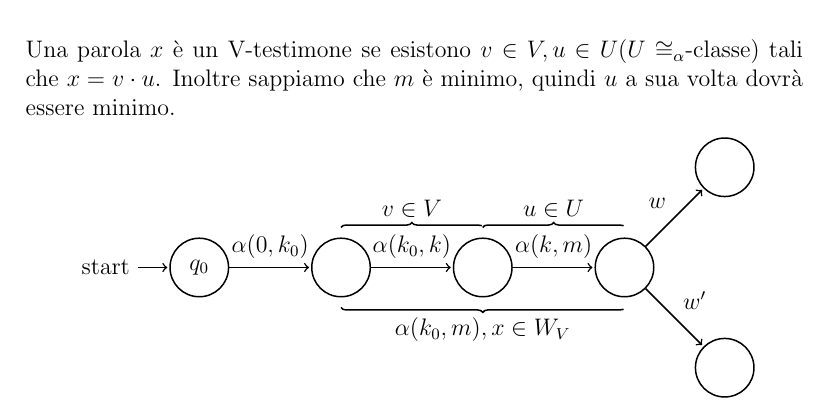
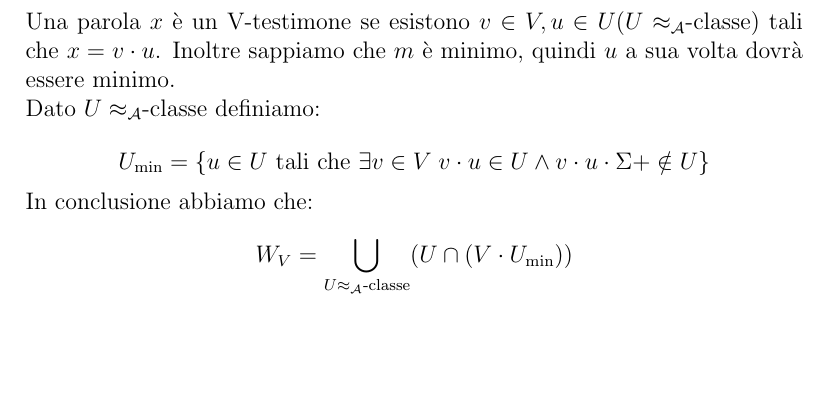
Before and after one commit to Chicco94/esercizi-automatic-verification, a LaTeX document (esercizi.tex): part of page 9 of 22, cut so that both start at the same text, the shorter picture padded with empty space. Compiled offline with pdfLaTeX.

Commit message:
Esercizio 2.57

```diff
--- a/esercizi.tex
+++ b/esercizi.tex
@@ -322,31 +322,70 @@ Possiamo riscrivere questa definizione nel seguente modo:
 		\end{aligned} \right\rbrace\\
 \end{align*}
 
-Una parola $x$ è un V-testimone se esistono $v \in V, u \in U (U \congAlpha$-classe) tali che $x=v\cdot u$. Inoltre  sappiamo che $m$ è minimo, quindi $u$ a sua volta dovrà essere minimo.
-\begin{center}
-\begin{tikzpicture}[shorten >=1pt,node distance=2.5cm,on grid,auto]
-   \node[state,initial] (q_0)   {$q_0$};
-   \node[state] (q_1) [right=of q_0] {};
-   \node[state] (q_2) [right=of q_1] {};
-   \node[state] (q_3) [right=of q_2] {};
-   \node[state] (q_4) [above right=of q_3] {};
-   \node[state] (q_5) [below right=of q_3] {};
-    \path[->]
-    (q_0) edge  node {$\alpha(0,k_0)$} (q_1)
-    (q_1) edge  node {$\alpha(k_0,k)$} (q_2)
-    (q_2) edge  node {$\alpha(k,m)$} (q_3)
-    (q_3) edge  node {$w$} (q_4)
-    (q_3) edge  node {$w'$} (q_5);
+Una parola $x$ è un V-testimone se esistono $v \in V, u \in U (U \approx_\mathcal{A}$-classe) tali che $x=v\cdot u$. Inoltre  sappiamo che $m$ è minimo, quindi $u$ a sua volta dovrà essere minimo.
 
-   % annotazioni
-	\draw[decoration={brace,mirror,raise=5pt},decorate]
-   		(q_1.south) -- node[below=6pt] {$\alpha(k_0,m), x \in W_V$} (q_3.south);
-	\draw[decoration={brace,raise=5pt},decorate]
-   		(q_1.north) -- node[above=6pt] {$v\in V$} (q_2.north);
-   	\draw[decoration={brace,raise=5pt},decorate]
-   		(q_2.north) -- node[above=6pt] {$u\in U$} (q_3.north);
-\end{tikzpicture}
-\end{center}
+Dato $U \approx_\mathcal{A}$-classe definiamo:
+$$U_{\textrm{min}} = \{ u \in U \textrm{ tali che } \exists v \in V\; v \cdot u \in U \land v \cdot u \cdot \Sigma+ \notin U \}$$
+
+\medskip
+
+In conclusione abbiamo che: $$W_V = \bigcup_{U\approx_\mathcal{A}\textrm{-classe}} (U \cap (V \cdot U_{\textrm{min}}))$$
+
+%\begin{center}
+%\begin{tikzpicture}[shorten >=1pt,node distance=2.5cm,on grid,auto]
+%   \node[state,initial] (q_0)   {$q_0$};
+%   \node[state] (q_1) [right=of q_0] {};
+%   \node[state] (q_2) [right=of q_1] {};
+%   \node[state] (q_3) [right=of q_2] {};
+%   \node[state] (q_4) [above right=of q_3] {};
+%   \node[state] (q_5) [below right=of q_3] {};
+%    \path[->]
+%    (q_0) edge  node {$\alpha(0,k_0)$} (q_1)
+%    (q_1) edge  node {$\alpha(k_0,k)$} (q_2)
+%    (q_2) edge  node {$\alpha(k,m)$} (q_3)
+%    (q_3) edge  node {$w$} (q_4)
+%    (q_3) edge  node {$w'$} (q_5);
+%
+%   % annotazioni
+%	\draw[decoration={brace,mirror,raise=5pt},decorate]
+%   		(q_1.south) -- node[below=6pt] {$\alpha(k_0,m), x \in W_V$} (q_3.south);
+%	\draw[decoration={brace,raise=5pt},decorate]
+%   		(q_1.north) -- node[above=6pt] {$v\in V$} (q_2.north);
+%	\draw[decoration={brace,raise=5pt},decorate]
+%   		(q_2.north) -- node[above=6pt] {$u\in U$} (q_3.north);
+%\end{tikzpicture}
+%\end{center}
+
+%\begin{center}
+%\begin{tikzpicture}[shorten >=1pt,node distance=2.5cm,on grid,auto]
+%   \node[state,initial] (q_0)   {$q_0$};
+%   \node[state] (q_1) [right=of q_0] {};
+%   \node[state] (q_2) [right=of q_1] {};
+%   \node[state] (q_3) [right=of q_2] {};
+%   \node[state] (q_4) [right=of q_3] {};
+%   \node[state] (q_5) [above right=of q_4] {};
+%   \node[state] (q_6) [below right=of q_4] {};
+%    \path[->]
+%    (q_0) edge  node {$\alpha(0,k_0)$} (q_1)
+%    (q_1) edge  node {$\alpha(k_0,k)$} (q_2)
+%    (q_2) edge  node {$\alpha(k,m)$} (q_3)
+%    (q_3) edge  node {$\alpha(m,m')$} (q_4)
+%    (q_4) edge  node {$w$} (q_5)
+%    (q_4) edge  node {$w'$} (q_6);
+%
+%   % annotazioni
+%	\draw[decoration={brace,mirror,raise=5pt},decorate]
+%   		(q_1.south) -- node[below=6pt] {$\alpha(k_0,m), x \in W_V$} (q_3.south);
+%   \draw[decoration={brace,mirror,raise=30pt},decorate]
+%   		(q_1.south) -- node[below=31pt] {$\alpha(k_0,m'), x' \notin W_V$} (q_4.south);
+%	\draw[decoration={brace,raise=5pt},decorate]
+%   		(q_1.north) -- node[above=6pt] {$v\in V$} (q_2.north);
+%   \draw[decoration={brace,raise=5pt},decorate]
+%   		(q_2.north) -- node[above=6pt] {$u\in U$} (q_3.north);
+%   \draw[decoration={brace,raise=30pt},decorate]
+%   		(q_2.north) -- node[above=31pt] {$\alpha(k,m'), u' \in U'$} (q_4.north);
+%\end{tikzpicture}
+%\end{center}
 
 
 \newpage
```
Also changed, not shown: 1 other file.
